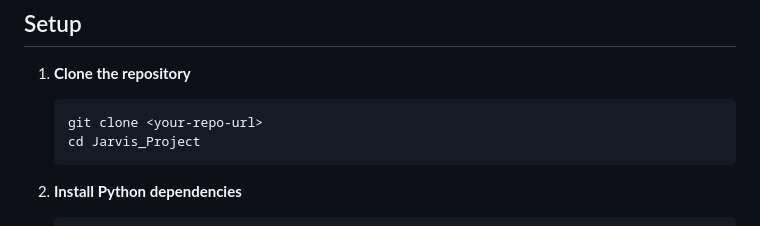
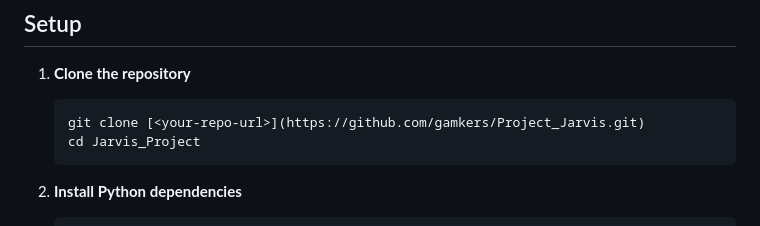
Before and after one commit to Krishna6474/Project_Jarvis, a Markdown page: README.md, the part around the change. Drawn GitHub-style.

````diff
--- a/README.md
+++ b/README.md
@@ -45,7 +45,7 @@ JARVIS is built with a modular, agentic architecture that enables flexible, cont
 1. **Clone the repository**
 
    ```bash
-   git clone <your-repo-url>
+   git clone [<your-repo-url>](https://github.com/gamkers/Project_Jarvis.git)
    cd Jarvis_Project
    ```
 
````
